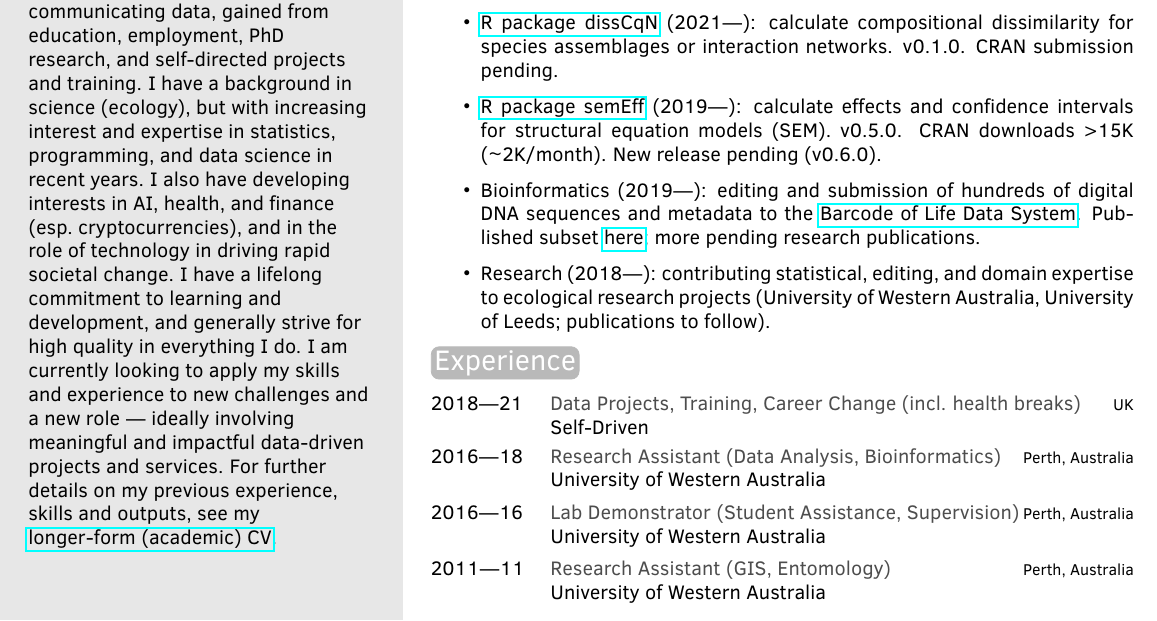
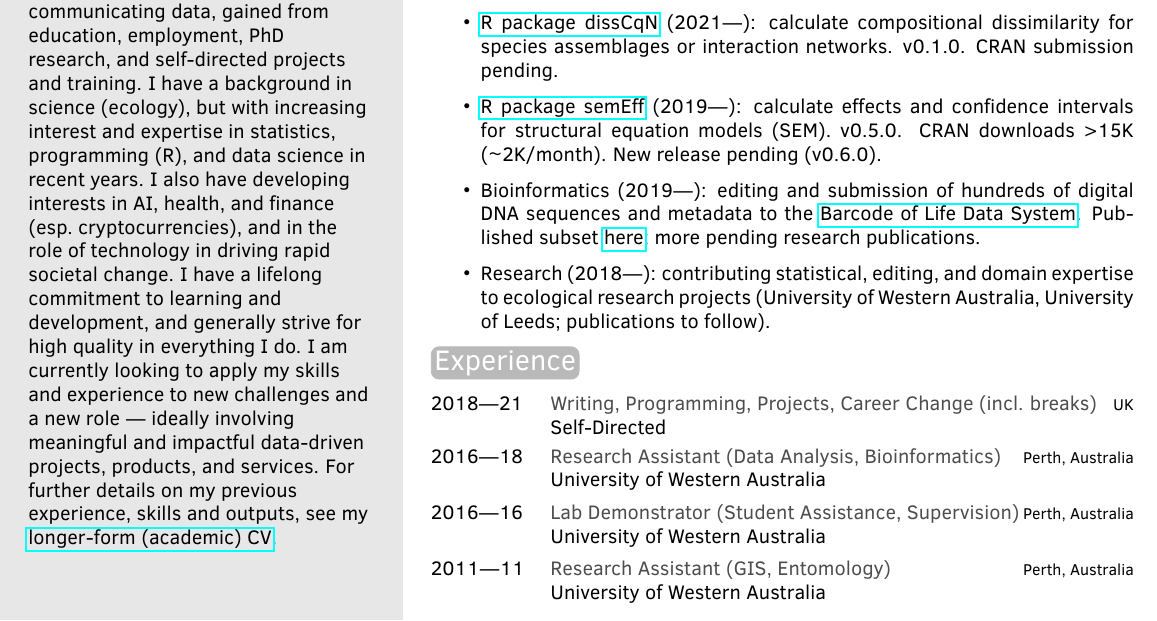
Before and after one commit to murphymv/CV, an R Markdown document (CV.Rmd): part of the page, cut so that both start at the same text. The pictures show the output file CV.pdf that the author committed with the source.

Commit message:
Update CV bio and experience

````diff
--- a/CV.Rmd
+++ b/CV.Rmd
@@ -11,7 +11,7 @@ twitter: murphy_mv
 github: murphymv
 linkedin: murphymv
 date: "`r format(Sys.time(), '%B %Y')`"
-aboutme: I have >10 years experience in processing, analysing, and communicating data, gained from education, employment, PhD research, and self-directed projects and training. I have a background in science (ecology), but with increasing interest and expertise in statistics, programming, and data science in recent years. I also have developing interests in AI, health, and finance (esp. cryptocurrencies), and in the role of technology in driving rapid societal change. I have a lifelong commitment to learning and development, and generally strive for high quality in everything I do. I am currently looking to apply my skills and experience to new challenges and a new role — ideally involving meaningful and impactful data-driven projects and services. For further details on my previous experience, skills and outputs, see my [longer-form (academic) CV](https://github.com/murphymv/CV/blob/main/CV_academic.pdf).
+aboutme: I have >10 years experience in processing, analysing, and communicating data, gained from education, employment, PhD research, and self-directed projects and training. I have a background in science (ecology), but with increasing interest and expertise in statistics, programming (R), and data science in recent years. I also have developing interests in AI, health, and finance (esp. cryptocurrencies), and in the role of technology in driving rapid societal change. I have a lifelong commitment to learning and development, and generally strive for high quality in everything I do. I am currently looking to apply my skills and experience to new challenges and a new role — ideally involving meaningful and impactful data-driven projects, products, and services. For further details on my previous experience, skills and outputs, see my [longer-form (academic) CV](https://github.com/murphymv/CV/blob/main/CV_academic.pdf).
 output: vitae::twentyseconds
 ---
 
@@ -71,7 +71,7 @@ Learning:
 ```{r}
 exp <- tibble::tribble(
   ~ position, ~ year, ~ location, ~ employer,
-  "Data Projects, Training, Career Change (incl. health breaks)", "2018—21", "UK", "Self-Driven",
+  "Writing, Programming, Projects, Career Change (incl. breaks)", "2018—21", "UK", "Self-Directed",
   "Research Assistant (Data Analysis, Bioinformatics)", "2016—18", "Perth, Australia", "University of Western Australia",
   "Lab Demonstrator (Student Assistance, Supervision)", "2016—16", "Perth, Australia", "University of Western Australia",
   "Research Assistant (GIS, Entomology)", "2011—11", "Perth, Australia", "University of Western Australia"
````
Also changed, not shown: CV.pdf, 1 other file.
